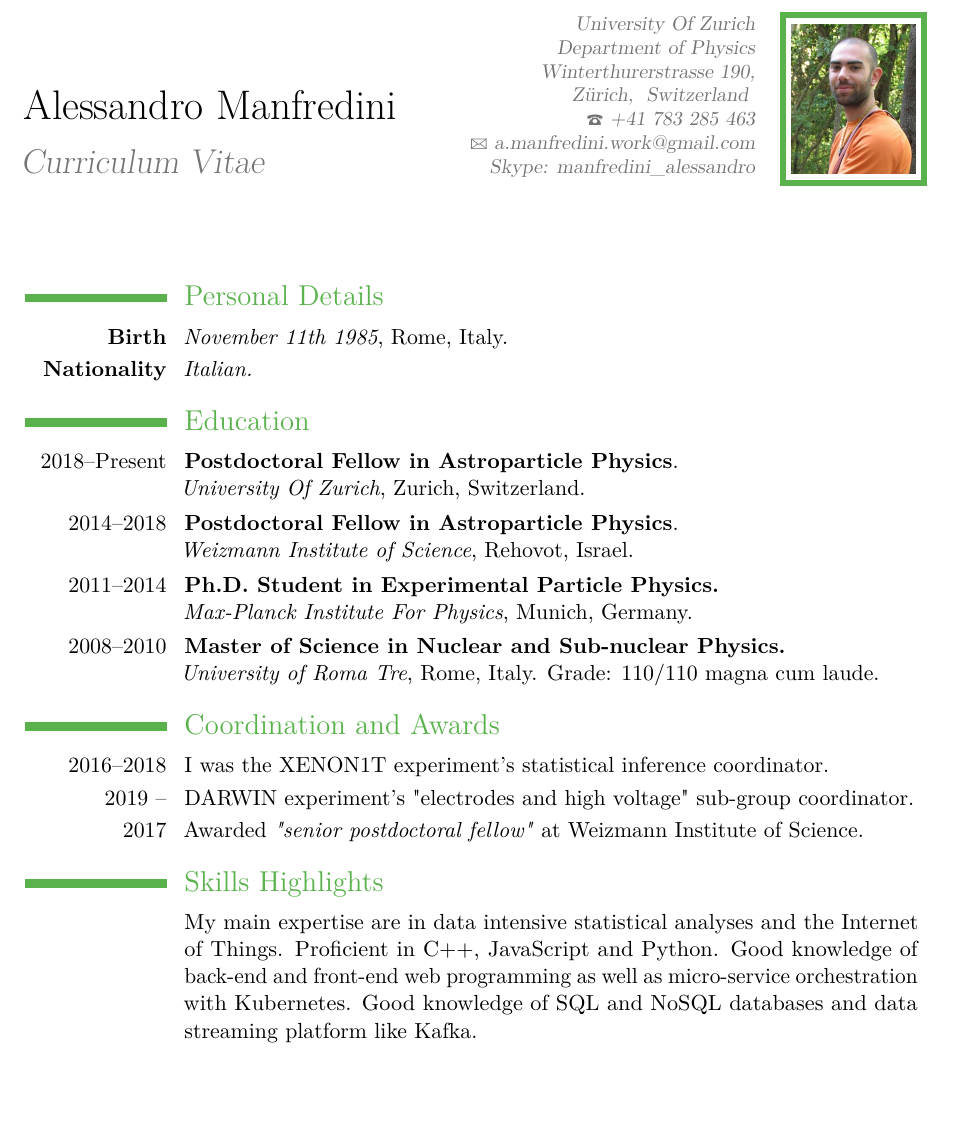
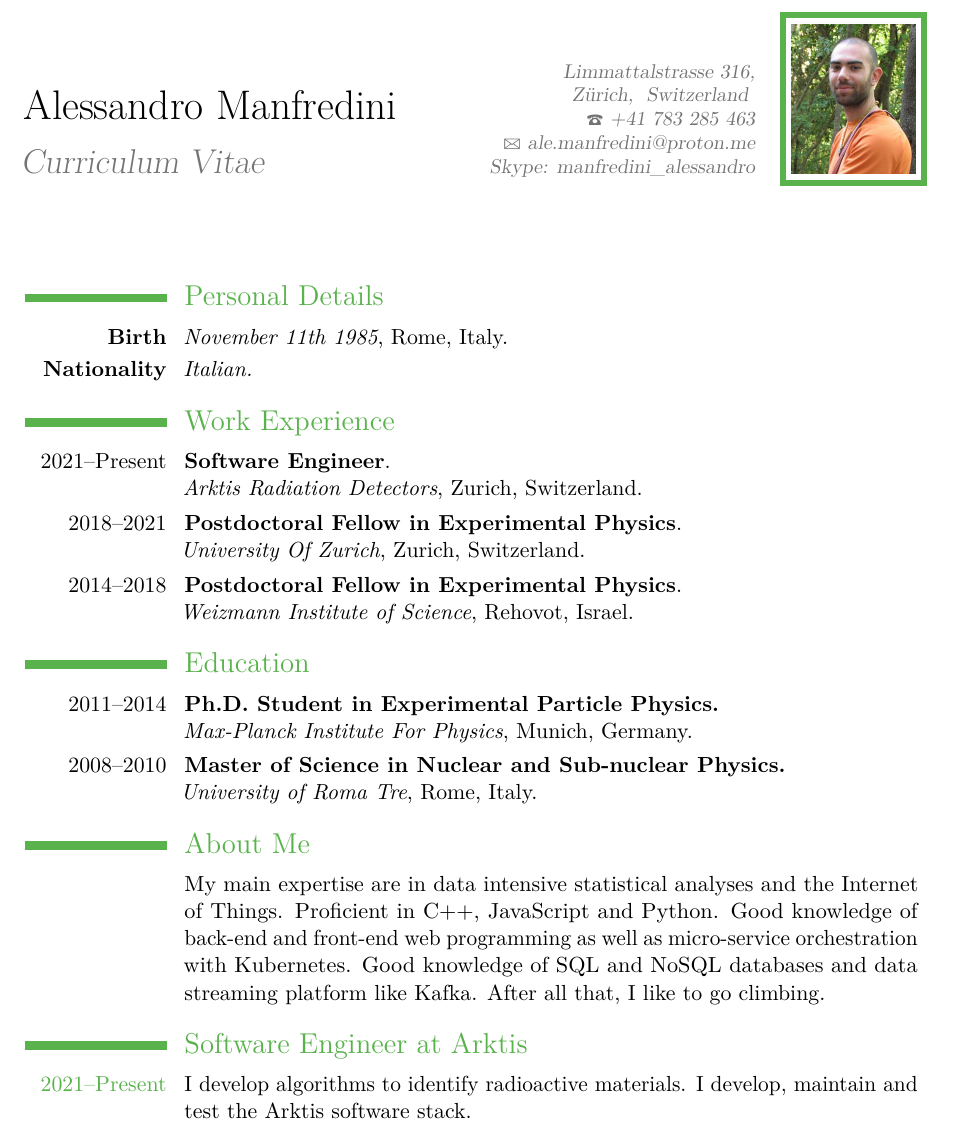
Before and after one commit to panManfredini/curriculum, a LaTeX CV (cv_manfredini_ind.tex): part of page 1 of 3, cut at the place of the change, the shorter picture padded with empty space. Compiled offline with pdfLaTeX.

Commit message:
start of 2023

```diff
--- a/cv_manfredini_ind.tex
+++ b/cv_manfredini_ind.tex
@@ -25,10 +25,10 @@
 % All information in this block is optional, comment out any lines you don't need
 \title{Curriculum Vitae}
 
-\address{University Of Zurich \\ Department of Physics \\ Winterthurerstrasse 190, \\ Z{\"u}rich, }{Switzerland }
+\address{Limmattalstrasse 316, \\ Z{\"u}rich, }{Switzerland }
 %\extrainfo{ 234 Herzl St., Rehovot}
 \phone{+41 783 285 463}
-\email{a.manfredini.work@gmail.com}
+\email{ale.manfredini@proton.me}
 \extrainfo{Skype: manfredini\_alessandro} % \\ Git: panManfredini}
 \photo[62pt][3pt]{ale_cropped_color.jpg} % The first bracket is the picture height, the second is the thickness of the frame around the picture (0pt for no frame)
 %\quote{"A witty and playful quotation" - John Smith}
@@ -42,28 +42,34 @@
 \section{Personal Details}
 \cvline{\textbf{Birth}}{\emph{November 11th 1985}, Rome, Italy.}
 \cvline{\textbf{Nationality}}{\emph{Italian.}}
+%\cvline{\textbf{Address}}{\emph{Limmattalstrasse 316, 8049 } Z{\"u}rich, Switzerland. }
 
 %----------------------------------------------------------------------------------------
 %	EDUCATION SECTION
 %----------------------------------------------------------------------------------------
 
+\section{Work Experience}
+
+\cvline{2021--Present}{\textbf{Software Engineer}. \newline \emph{Arktis Radiation Detectors}, Zurich, Switzerland.}
+\cvline{2018--2021}{\textbf{Postdoctoral Fellow in Experimental Physics}. \newline \emph{University Of Zurich}, Zurich, Switzerland.}
+\cvline{2014--2018}{\textbf{Postdoctoral Fellow  in Experimental Physics}. \newline \emph{Weizmann Institute of Science}, Rehovot, Israel.}
+
 \section{Education}
-
-\cvline{2018--Present}{\textbf{Postdoctoral Fellow in Astroparticle Physics}. \newline \emph{University Of Zurich}, Zurich, Switzerland.}
-\cvline{2014--2018}{\textbf{Postdoctoral Fellow  in Astroparticle Physics}. \newline \emph{Weizmann Institute of Science}, Rehovot, Israel.}
 \cvline{2011--2014}{\textbf{Ph.D. Student in Experimental Particle Physics.}
 		    \newline \emph{Max-Planck Institute For Physics}, Munich, Germany.  }
 \cvline{2008--2010}{\textbf{Master of Science in Nuclear and Sub-nuclear Physics.}
-		   \newline \emph{University of Roma Tre}, Rome, Italy. Grade: 110/110 magna cum laude.}
+		   \newline \emph{University of Roma Tre}, Rome, Italy.}
 
-\section{Coordination and Awards}
-\cvline{2016--2018}{ I was the XENON1T experiment's statistical inference coordinator.}
-\cvline{2019 --}{ DARWIN experiment's "electrodes and high voltage" sub-group coordinator.}
-\cvline{2017}{Awarded \emph{"senior postdoctoral fellow"} at Weizmann Institute of Science.}
+%\section{Coordination and Awards}
+%\cvline{2016--2018}{ I was the XENON1T experiment's statistical inference coordinator.}
+%\cvline{2019 --}{ DARWIN experiment's "electrodes and high voltage" sub-group coordinator.}
+%\cvline{2017}{Awarded \emph{"senior postdoctoral fellow"} at Weizmann Institute of Science.}
 
-\section{Skills Highlights}
+\section{About Me}
 \cvline{}{My main expertise are in data intensive statistical analyses and the Internet of Things. Proficient in C++, JavaScript and Python.
- Good knowledge of back-end and front-end web programming as well as micro-service orchestration with Kubernetes. Good knowledge of SQL and NoSQL databases and data streaming platform like Kafka.}
+ Good knowledge of back-end and front-end web programming as well as micro-service orchestration with Kubernetes. Good knowledge of SQL and NoSQL databases and data streaming platform like Kafka.
+ After all that, I like to go climbing. }
 
-
-
+\section{Software Engineer at Arktis}
+\cvline{\textcolor{color1}{2021--Present}} {
+I develop algorithms to identify radioactive materials. I develop, maintain and test the Arktis software stack.
```
Also changed, not shown: cv_manfredini_ind.pdf, cv_manfredini_ind.tex (5 more changed lines).
